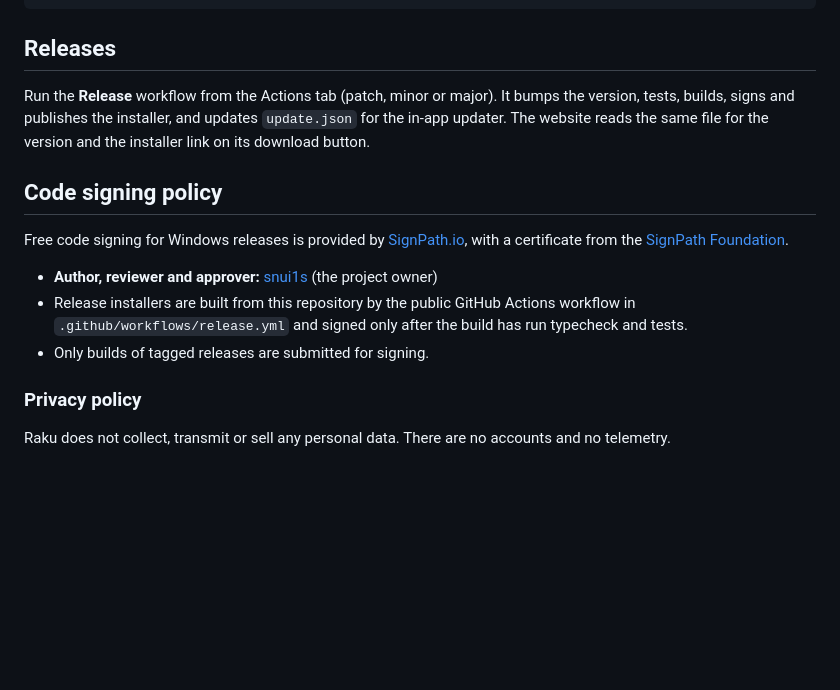
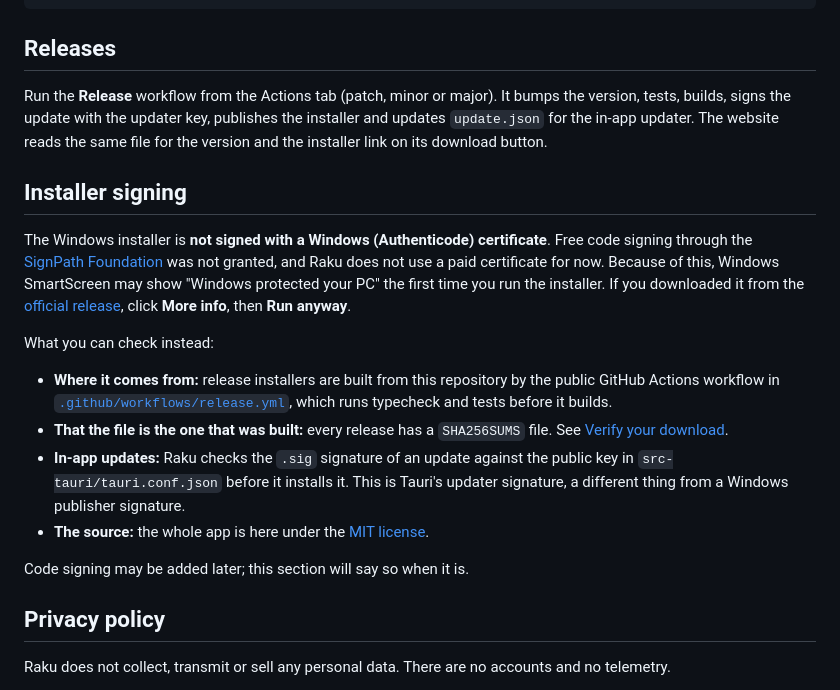
Before and after one commit to snui1s/Raku, a Markdown page: README.md, the part around the change. GitHub-like rendering; blank space fills up the shorter version.

Commit message:
docs: say that the installer is not code signed and what can be checked instead
Free code signing through the SignPath Foundation was not granted, so the README
no longer claims it. The section now explains the SmartScreen warning and lists
the checks that exist: the public build workflow, SHA256SUMS and the updater signature.

Co-Authored-By: Claude Sonnet 5.5 <noreply@anthropic.com>

```diff
--- a/README.md
+++ b/README.md
@@ -62,17 +62,22 @@ bun run build         # production build into dist/
 
 ## Releases
 
-Run the **Release** workflow from the Actions tab (patch, minor or major). It bumps the version, tests, builds, signs and publishes the installer, and updates `update.json` for the in-app updater. The website reads the same file for the version and the installer link on its download button.
+Run the **Release** workflow from the Actions tab (patch, minor or major). It bumps the version, tests, builds, signs the update with the updater key, publishes the installer and updates `update.json` for the in-app updater. The website reads the same file for the version and the installer link on its download button.
 
-## Code signing policy
+## Installer signing
 
-Free code signing for Windows releases is provided by [SignPath.io](https://about.signpath.io/), with a certificate from the [SignPath Foundation](https://signpath.org/).
+The Windows installer is **not signed with a Windows (Authenticode) certificate**. Free code signing through the [SignPath Foundation](https://signpath.org/) was not granted, and Raku does not use a paid certificate for now. Because of this, Windows SmartScreen may show "Windows protected your PC" the first time you run the installer. If you downloaded it from the [official release](https://github.com/snui1s/Raku/releases/latest), click **More info**, then **Run anyway**.
 
-- **Author, reviewer and approver:** [snui1s](https://github.com/snui1s) (the project owner)
-- Release installers are built from this repository by the public GitHub Actions workflow in `.github/workflows/release.yml` and signed only after the build has run typecheck and tests.
-- Only builds of tagged releases are submitted for signing.
+What you can check instead:
 
-### Privacy policy
+- **Where it comes from:** release installers are built from this repository by the public GitHub Actions workflow in [`.github/workflows/release.yml`](.github/workflows/release.yml), which runs typecheck and tests before it builds.
+- **That the file is the one that was built:** every release has a `SHA256SUMS` file. See [Verify your download](https://raku.snui1s.com/docs/getting-started/#verify-your-download).
+- **In-app updates:** Raku checks the `.sig` signature of an update against the public key in `src-tauri/tauri.conf.json` before it installs it. This is Tauri's updater signature, a different thing from a Windows publisher signature.
+- **The source:** the whole app is here under the [MIT license](LICENSE).
+
+Code signing may be added later; this section will say so when it is.
+
+## Privacy policy
 
 Raku does not collect, transmit or sell any personal data. There are no accounts and no telemetry.
 
```
